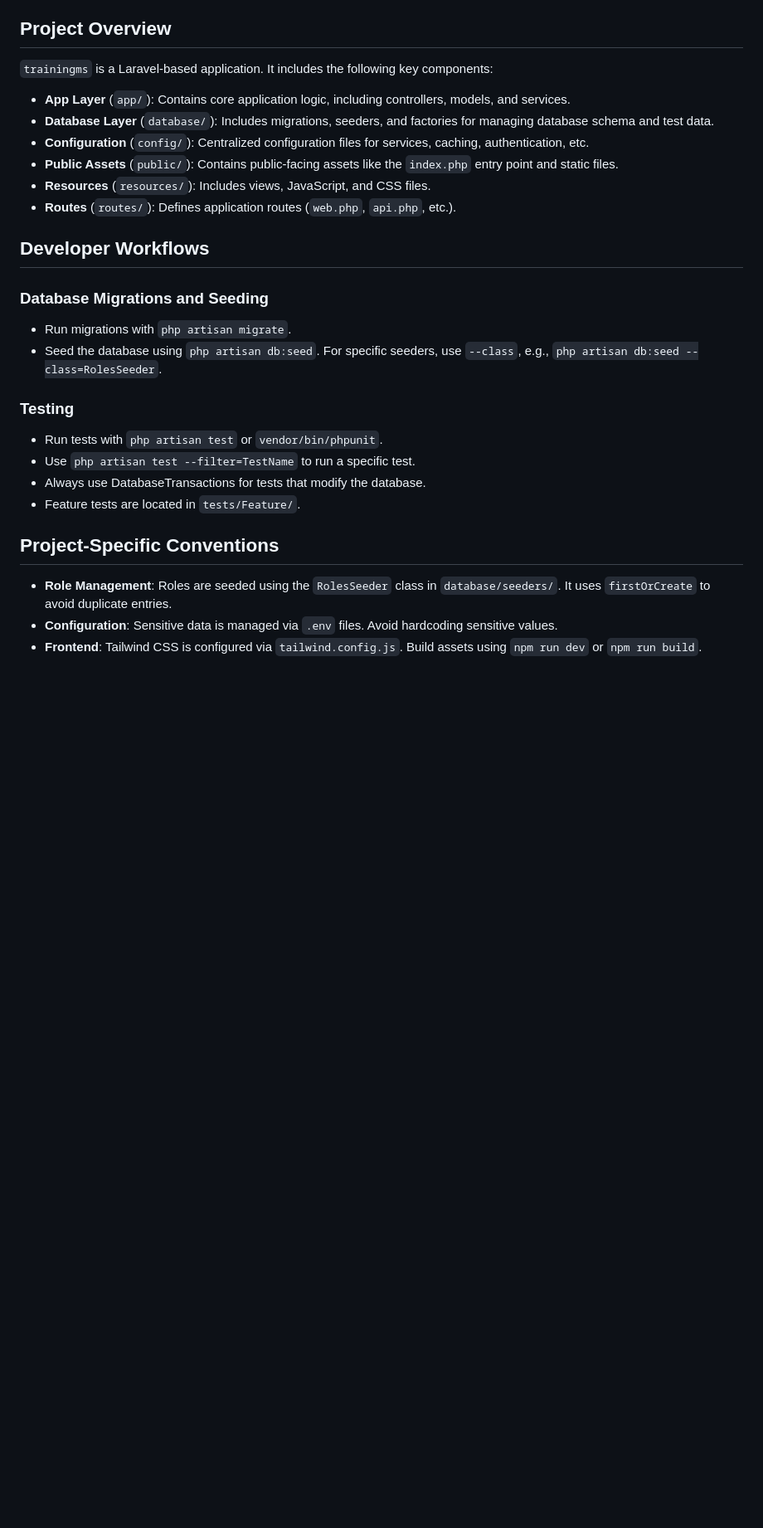
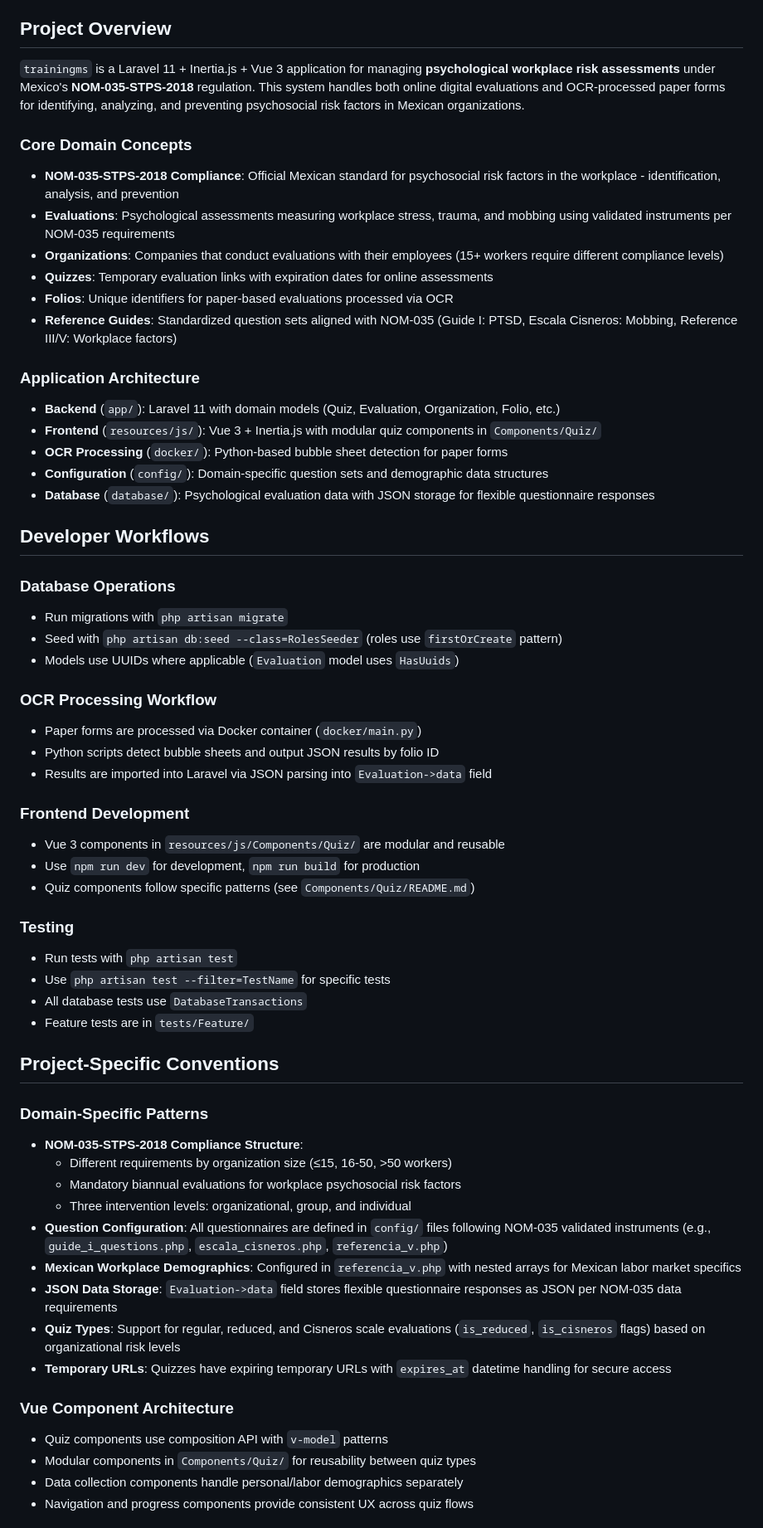
Before and after one commit to nhoamx/trainingms, a Markdown page: .github/copilot-instructions.md, the part around the change printed below. Shown: that part at 83% size. GitHub-like rendering; blank space fills up the shorter version.

Commit message:
feat: instructions from copilot

```diff
--- a/.github/copilot-instructions.md
+++ b/.github/copilot-instructions.md
@@ -4,29 +4,64 @@ This document provides guidance for AI coding agents working on the `trainingms`
 
 ## Project Overview
 
-`trainingms` is a Laravel-based application. It includes the following key components:
+`trainingms` is a Laravel 11 + Inertia.js + Vue 3 application for managing **psychological workplace risk assessments** under Mexico's **NOM-035-STPS-2018** regulation. This system handles both online digital evaluations and OCR-processed paper forms for identifying, analyzing, and preventing psychosocial risk factors in Mexican organizations.
 
-- **App Layer** (`app/`): Contains core application logic, including controllers, models, and services.
-- **Database Layer** (`database/`): Includes migrations, seeders, and factories for managing database schema and test data.
-- **Configuration** (`config/`): Centralized configuration files for services, caching, authentication, etc.
-- **Public Assets** (`public/`): Contains public-facing assets like the `index.php` entry point and static files.
-- **Resources** (`resources/`): Includes views, JavaScript, and CSS files.
-- **Routes** (`routes/`): Defines application routes (`web.php`, `api.php`, etc.).
+### Core Domain Concepts
+
+- **NOM-035-STPS-2018 Compliance**: Official Mexican standard for psychosocial risk factors in the workplace - identification, analysis, and prevention
+- **Evaluations**: Psychological assessments measuring workplace stress, trauma, and mobbing using validated instruments per NOM-035 requirements
+- **Organizations**: Companies that conduct evaluations with their employees (15+ workers require different compliance levels)
+- **Quizzes**: Temporary evaluation links with expiration dates for online assessments
+- **Folios**: Unique identifiers for paper-based evaluations processed via OCR
+- **Reference Guides**: Standardized question sets aligned with NOM-035 (Guide I: PTSD, Escala Cisneros: Mobbing, Reference III/V: Workplace factors)
+
+### Application Architecture
+
+- **Backend** (`app/`): Laravel 11 with domain models (Quiz, Evaluation, Organization, Folio, etc.)
+- **Frontend** (`resources/js/`): Vue 3 + Inertia.js with modular quiz components in `Components/Quiz/`
+- **OCR Processing** (`docker/`): Python-based bubble sheet detection for paper forms
+- **Configuration** (`config/`): Domain-specific question sets and demographic data structures
+- **Database** (`database/`): Psychological evaluation data with JSON storage for flexible questionnaire responses
 
 ## Developer Workflows
 
-### Database Migrations and Seeding
-- Run migrations with `php artisan migrate`.
-- Seed the database using `php artisan db:seed`. For specific seeders, use `--class`, e.g., `php artisan db:seed --class=RolesSeeder`.
+### Database Operations
+- Run migrations with `php artisan migrate`
+- Seed with `php artisan db:seed --class=RolesSeeder` (roles use `firstOrCreate` pattern)
+- Models use UUIDs where applicable (`Evaluation` model uses `HasUuids`)
+
+### OCR Processing Workflow
+- Paper forms are processed via Docker container (`docker/main.py`)
+- Python scripts detect bubble sheets and output JSON results by folio ID
+- Results are imported into Laravel via JSON parsing into `Evaluation->data` field
+
+### Frontend Development
+- Vue 3 components in `resources/js/Components/Quiz/` are modular and reusable
+- Use `npm run dev` for development, `npm run build` for production
+- Quiz components follow specific patterns (see `Components/Quiz/README.md`)
 
 ### Testing
-- Run tests with `php artisan test` or `vendor/bin/phpunit`.
-- Use `php artisan test --filter=TestName` to run a specific test.
-- Always use DatabaseTransactions for tests that modify the database.
-- Feature tests are located in `tests/Feature/`.
+- Run tests with `php artisan test`
+- Use `php artisan test --filter=TestName` for specific tests
+- All database tests use `DatabaseTransactions`
+- Feature tests are in `tests/Feature/`
 
 ## Project-Specific Conventions
 
-- **Role Management**: Roles are seeded using the `RolesSeeder` class in `database/seeders/`. It uses `firstOrCreate` to avoid duplicate entries.
-- **Configuration**: Sensitive data is managed via `.env` files. Avoid hardcoding sensitive values.
-- **Frontend**: Tailwind CSS is configured via `tailwind.config.js`. Build assets using `npm run dev` or `npm run build`.
+### Domain-Specific Patterns
+- **NOM-035-STPS-2018 Compliance Structure**:
+  - Different requirements by organization size (≤15, 16-50, >50 workers)
+  - Mandatory biannual evaluations for workplace psychosocial risk factors
+  - Three intervention levels: organizational, group, and individual
+- **Question Configuration**: All questionnaires are defined in `config/` files following NOM-035 validated instruments (e.g., `guide_i_questions.php`, `escala_cisneros.php`, `referencia_v.php`)
+- **Mexican Workplace Demographics**: Configured in `referencia_v.php` with nested arrays for Mexican labor market specifics
+- **JSON Data Storage**: `Evaluation->data` field stores flexible questionnaire responses as JSON per NOM-035 data requirements
+- **Quiz Types**: Support for regular, reduced, and Cisneros scale evaluations (`is_reduced`, `is_cisneros` flags) based on organizational risk levels
+- **Temporary URLs**: Quizzes have expiring temporary URLs with `expires_at` datetime handling for secure access
+
+### Vue Component Architecture
+- Quiz components use composition API with `v-model` patterns
+- Modular components in `Components/Quiz/` for reusability between quiz types
+- Data collection components handle personal/labor demographics separately
+- Navigation and progress components provide consistent UX across quiz flows
+
```
Also changed, not shown: other parts of .github/copilot-instructions.md (+63 -13 lines), .github/instructions/traininig-instructions.instructions.md (added).
